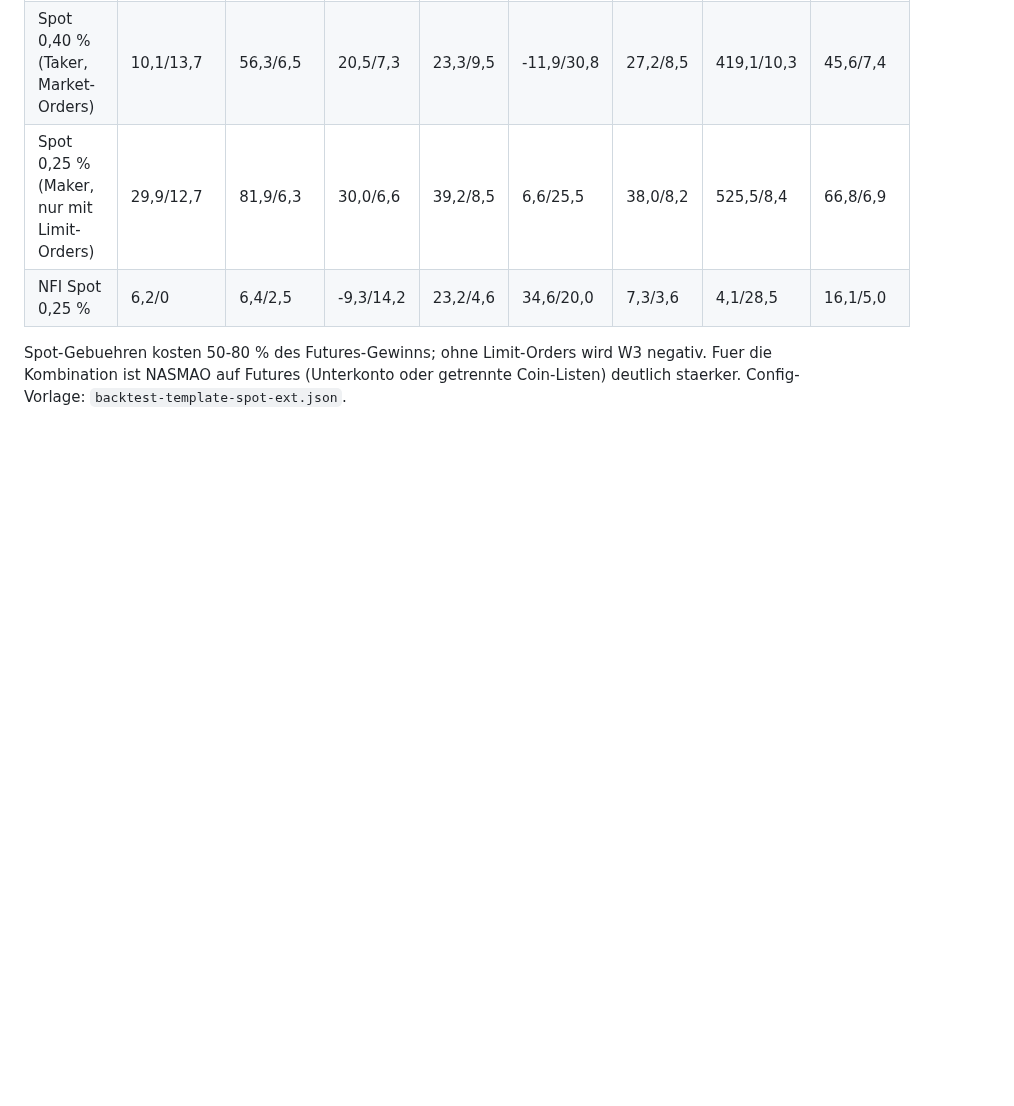
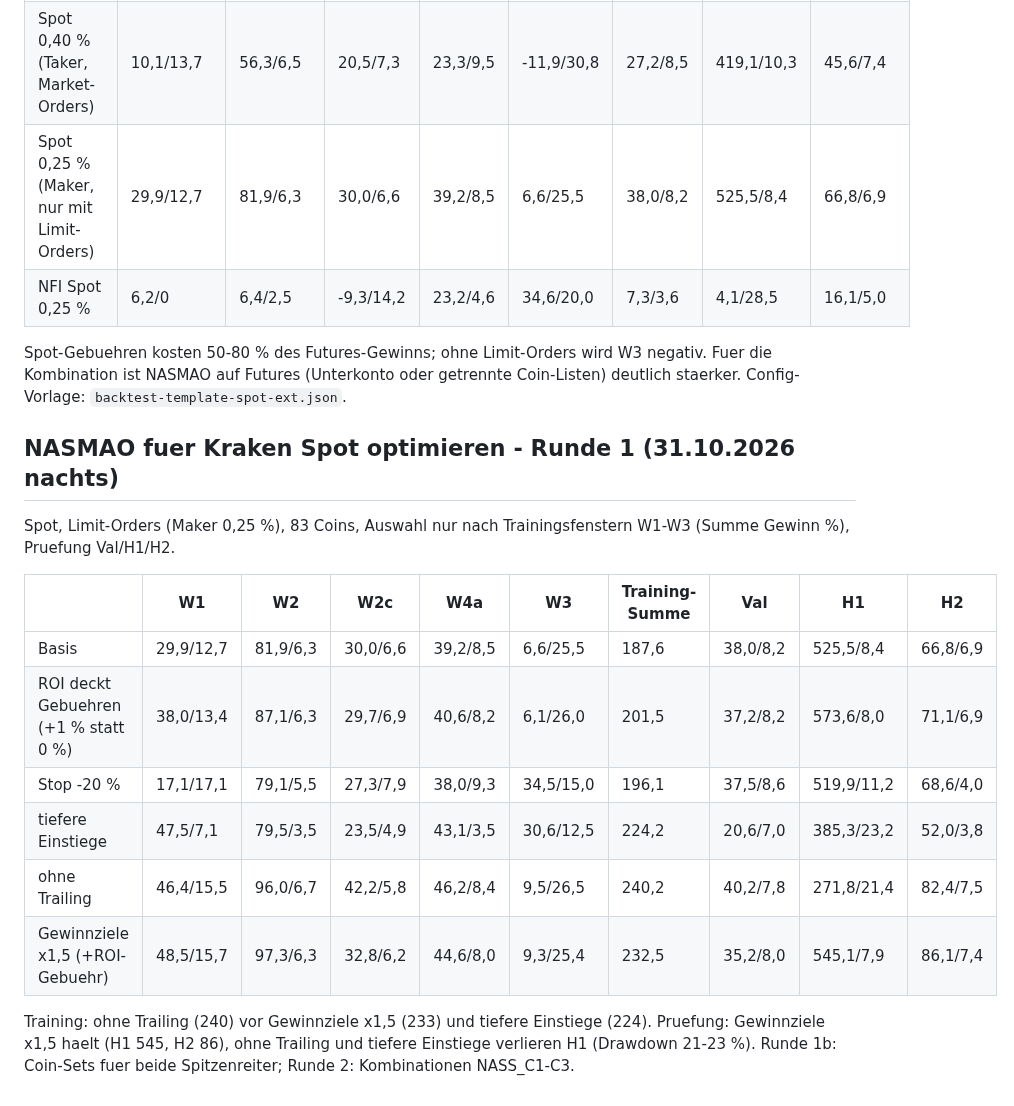
Before and after one commit to martinkohlstaedt-design/Test, a Markdown page: nfi-krakenfutures/docs/ERGEBNISSE.md, the part around the change. GitHub-like rendering; blank space fills up the shorter version.

Commit message:
NASMAO Spot Runde 1
Co-Authored-By: Claude Opus 5.5 <noreply@anthropic.com>
Claude-Session: https://claude.ai/code/session_012bFZyd1uKs49rmioidWh93

```diff
--- a/nfi-krakenfutures/docs/ERGEBNISSE.md
+++ b/nfi-krakenfutures/docs/ERGEBNISSE.md
@@ -656,3 +656,20 @@ Kraken Spot und Futures sind getrennte Konten -> kein Positionskonflikt mit dem
 
 Spot-Gebuehren kosten 50-80 % des Futures-Gewinns; ohne Limit-Orders wird W3 negativ. Fuer die Kombination ist
 NASMAO auf Futures (Unterkonto oder getrennte Coin-Listen) deutlich staerker. Config-Vorlage: `backtest-template-spot-ext.json`.
+
+## NASMAO fuer Kraken Spot optimieren - Runde 1 (31.10.2026 nachts)
+
+Spot, Limit-Orders (Maker 0,25 %), 83 Coins, Auswahl nur nach Trainingsfenstern W1-W3 (Summe Gewinn %), Pruefung Val/H1/H2.
+
+| | W1 | W2 | W2c | W4a | W3 | Training-Summe | Val | H1 | H2 |
+|---|---|---|---|---|---|---|---|---|---|
+| Basis | 29,9/12,7 | 81,9/6,3 | 30,0/6,6 | 39,2/8,5 | 6,6/25,5 | 187,6 | 38,0/8,2 | 525,5/8,4 | 66,8/6,9 |
+| ROI deckt Gebuehren (+1 % statt 0 %) | 38,0/13,4 | 87,1/6,3 | 29,7/6,9 | 40,6/8,2 | 6,1/26,0 | 201,5 | 37,2/8,2 | 573,6/8,0 | 71,1/6,9 |
+| Stop -20 % | 17,1/17,1 | 79,1/5,5 | 27,3/7,9 | 38,0/9,3 | 34,5/15,0 | 196,1 | 37,5/8,6 | 519,9/11,2 | 68,6/4,0 |
+| tiefere Einstiege | 47,5/7,1 | 79,5/3,5 | 23,5/4,9 | 43,1/3,5 | 30,6/12,5 | 224,2 | 20,6/7,0 | 385,3/23,2 | 52,0/3,8 |
+| ohne Trailing | 46,4/15,5 | 96,0/6,7 | 42,2/5,8 | 46,2/8,4 | 9,5/26,5 | 240,2 | 40,2/7,8 | 271,8/21,4 | 82,4/7,5 |
+| Gewinnziele x1,5 (+ROI-Gebuehr) | 48,5/15,7 | 97,3/6,3 | 32,8/6,2 | 44,6/8,0 | 9,3/25,4 | 232,5 | 35,2/8,0 | 545,1/7,9 | 86,1/7,4 |
+
+Training: ohne Trailing (240) vor Gewinnziele x1,5 (233) und tiefere Einstiege (224). Pruefung: Gewinnziele x1,5 haelt
+(H1 545, H2 86), ohne Trailing und tiefere Einstiege verlieren H1 (Drawdown 21-23 %). Runde 1b: Coin-Sets fuer beide
+Spitzenreiter; Runde 2: Kombinationen NASS_C1-C3.
```
